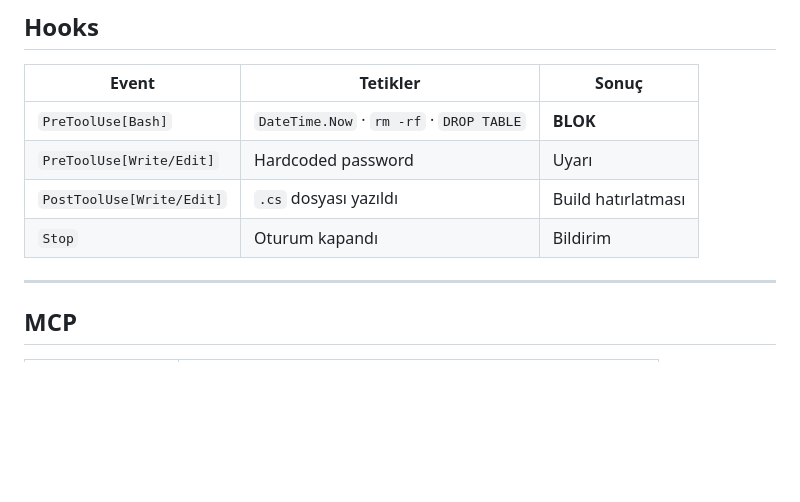
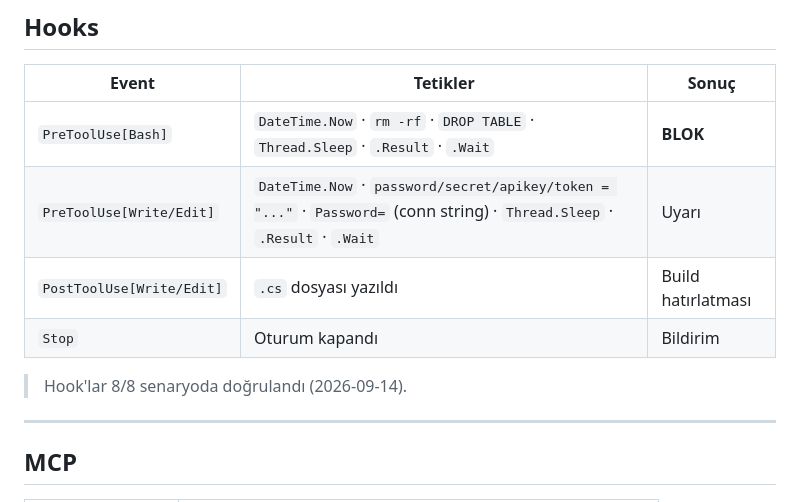
Before and after one commit to GktuOktay/claude-agency, a Markdown page: CLAUDE.md, the part around the change. GitHub-like rendering; blank space fills up the shorter version.

Commit message:
docs: update CLAUDE.md hooks table with verified patterns
- added Thread.Sleep, .Result, .Wait to PreToolUse[Bash] patterns
- added full pattern list to PreToolUse[Write/Edit]
- noted 8/8 test verification date

Co-Authored-By: Claude Sonnet 4.6 <noreply@anthropic.com>

```diff
--- a/CLAUDE.md
+++ b/CLAUDE.md
@@ -75,10 +75,12 @@ Ağır görevleri doğrudan yanıtlama — subagent'a delege et.
 
 | Event | Tetikler | Sonuç |
 |---|---|---|
-| `PreToolUse[Bash]` | `DateTime.Now` · `rm -rf` · `DROP TABLE` | **BLOK** |
-| `PreToolUse[Write/Edit]` | Hardcoded password | Uyarı |
+| `PreToolUse[Bash]` | `DateTime.Now` · `rm -rf` · `DROP TABLE` · `Thread.Sleep` · `.Result` · `.Wait` | **BLOK** |
+| `PreToolUse[Write/Edit]` | `DateTime.Now` · `password/secret/apikey/token = "..."` · `Password=` (conn string) · `Thread.Sleep` · `.Result` · `.Wait` | Uyarı |
 | `PostToolUse[Write/Edit]` | `.cs` dosyası yazıldı | Build hatırlatması |
 | `Stop` | Oturum kapandı | Bildirim |
+
+> Hook'lar 8/8 senaryoda doğrulandı (2026-09-14).
 
 ---
 
```
